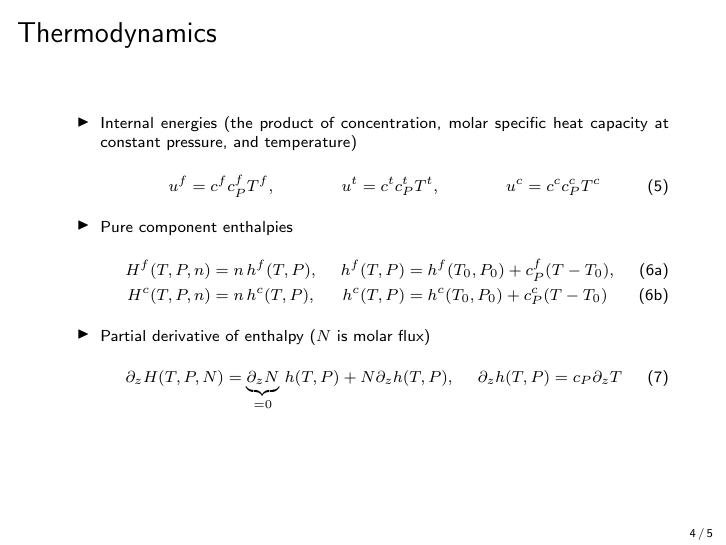
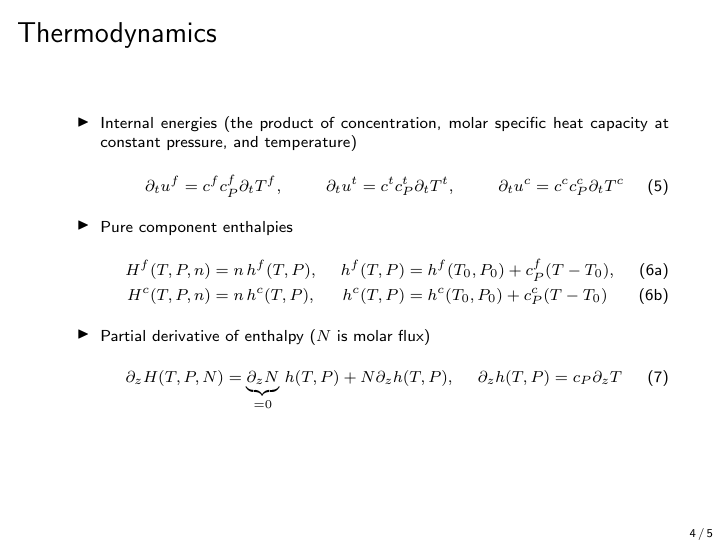
Before and after one commit to TobiasRitschel/heat_exchanger_model, LaTeX slides (slides/HeatExchangerModel.tex, which reads slides/tex/model_equations.tex): page 4 of 5. Compiled offline with pdfLaTeX.

Commit message:
Update internal energies

```diff
--- a/slides/tex/model_equations.tex
+++ b/slides/tex/model_equations.tex
@@ -64,9 +64,9 @@
 			\item Internal energies (the product of concentration, molar specific heat capacity at constant pressure, and temperature)
 			%
 			\begin{align}
-				u^f &= c^f c_P^f T^f, &
-				u^t &= c^t c_P^t T^t, &
-				u^c &= c^c c_P^c T^c
+				\partial_t u^f &= c^f c_P^f \partial_t T^f, &
+				\partial_t u^t &= c^t c_P^t \partial_t T^t, &
+				\partial_t u^c &= c^c c_P^c \partial_t T^c
 			\end{align}
 			%
 			\item Pure component enthalpies
```
Also changed, not shown: slides/HeatExchangerModel.bbl (deleted), slides/HeatExchangerModel.pdf (deleted), 9 other files.
